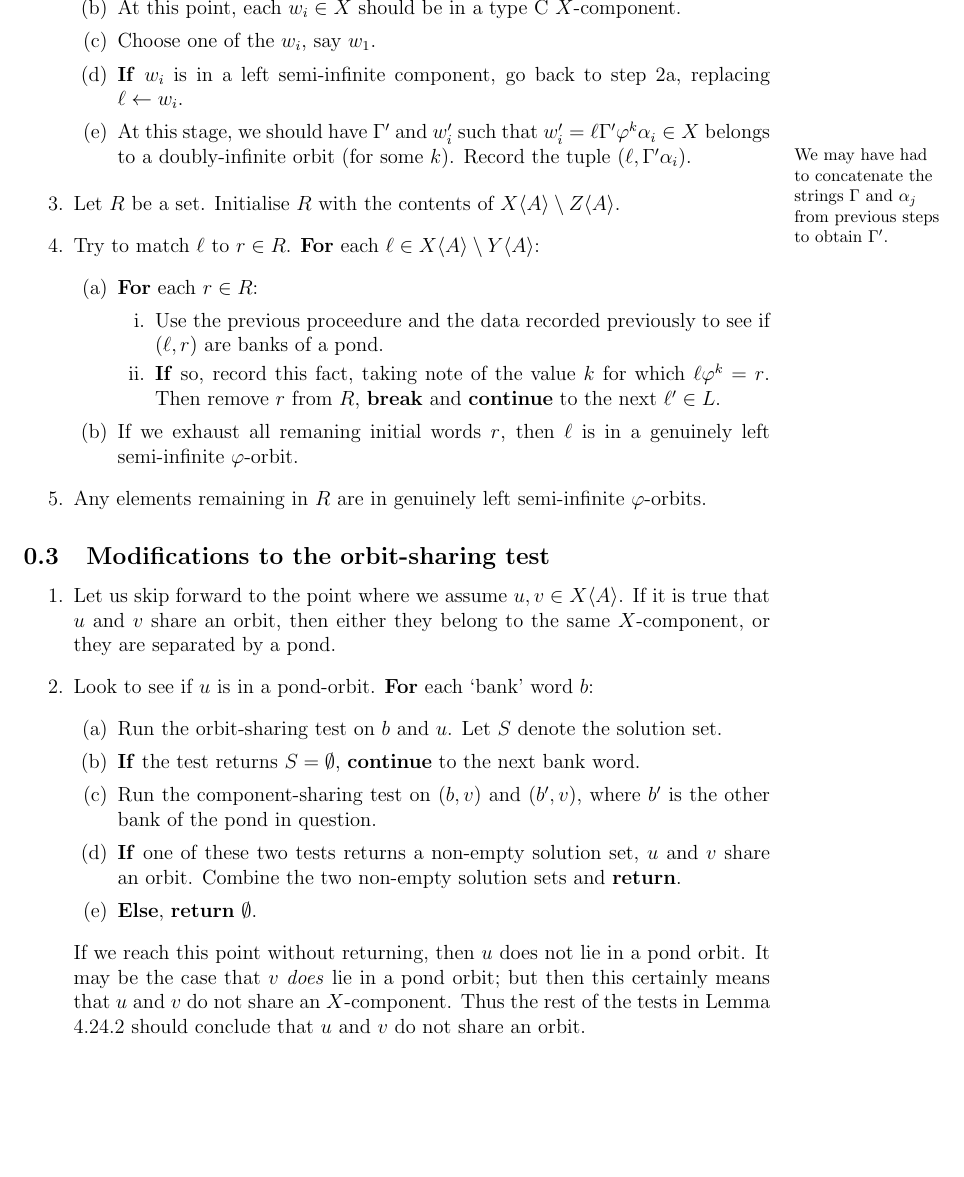
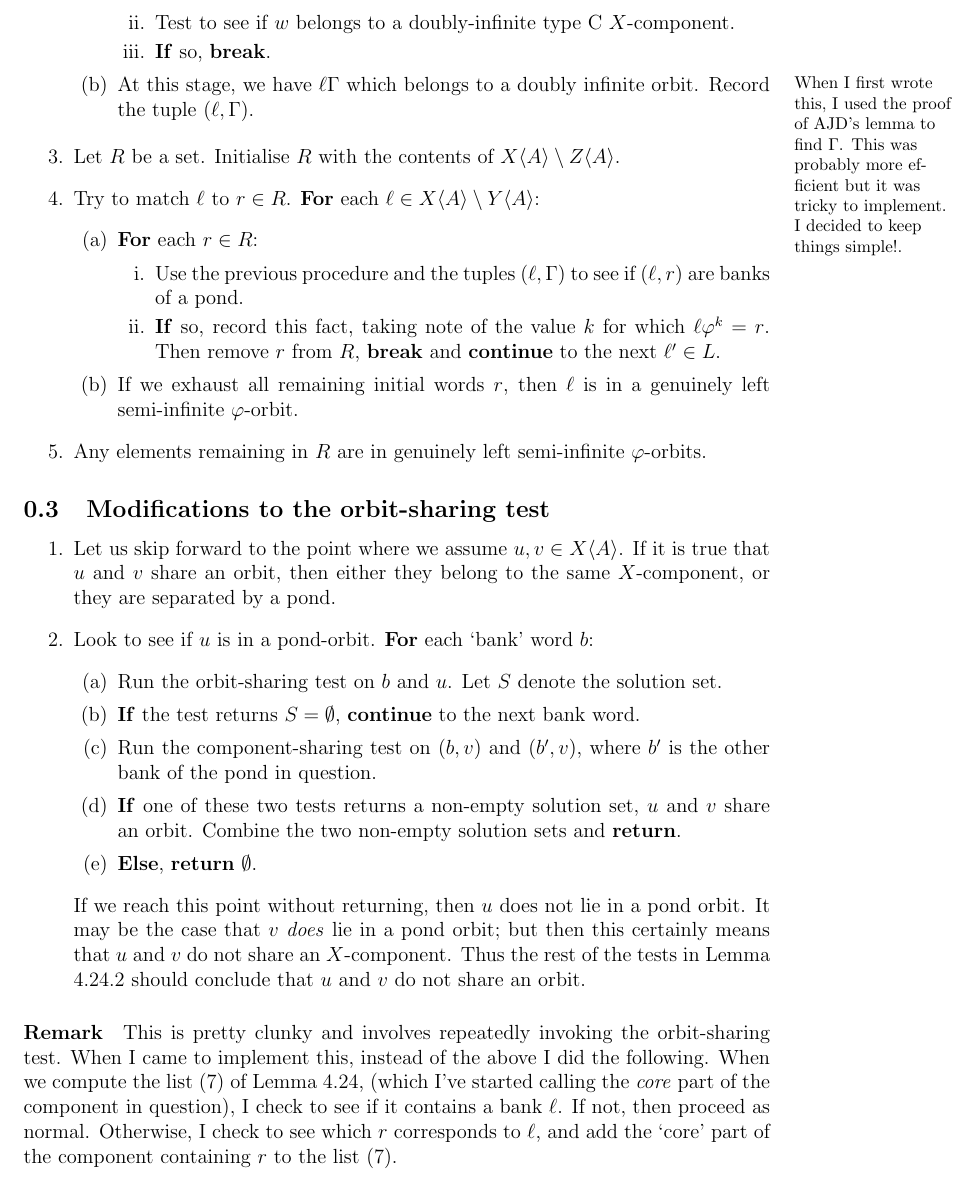
Before and after one commit to DMRobertson/thompsons_v, a LaTeX document (theory/Dealing with ponds.tex): part of page 2 of 2, cut at the place of the change, the shorter picture padded with empty space. Compiled offline with pdfLaTeX.

Commit message:
Updated theory to match implementation

```diff
--- a/theory/Dealing with ponds.tex
+++ b/theory/Dealing with ponds.tex
@@ -71,2 +72,4 @@ Now we outline a procedure to test if $(\ell, r)$ are banks of a pond.
 			\begin{enumerate}
 				\item Compute $w = \ell\Gamma \phi$.
+				\item Test to see if $w$ belongs to a doubly-infinite type C $X$-component.
+				\item \alert{If} so, \alert{break}.
@@ -75,10 +76,6 @@ Now we outline a procedure to test if $(\ell, r)$ are banks of a pond.
 			\end{enumerate}
 
-		\item At this point, each $w_i \in X$ should be in a type C $X$-component.
-		\item Choose one of the $w_i$, say $w_1$.
-		\item \alert{If} $w_i$ is in a left semi-infinite component, go back to step \ref{it:iterate_descendants}, replacing $\ell \from w_i$.
-
-		\item At this stage, we should have $\Gamma'$ and $w_i'$ such that $w_i' = \ell\Gamma'\phi^k\a i \in X$ belongs to a doubly-infinite orbit (for some $k$). \marginnote{We may have had to concatenate the strings $\Gamma$ and $\a j$ from previous steps to obtain $\Gamma'$.} Record the tuple $(\ell, \Gamma'\alpha_i)$.
+		\item At this stage, we have $\ell\Gamma$ which belongs to a doubly infinite orbit. \marginnote{When I first wrote this, I used the proof of AJD's lemma to find $\Gamma$. This was probably more efficient but it was tricky to implement. I decided to keep things simple!.} Record the tuple $(\ell, \Gamma)$.
 	\end{enumerate}
 
 \item Let $R$ be a set. Initialise $R$ with the contents of $X\ofA \setminus Z\ofA$.
@@ -87,10 +84,10 @@ Now we outline a procedure to test if $(\ell, r)$ are banks of a pond.
 	\begin{enumerate}
 	\item \alert{For} each $r \in R$:
 		\begin{enumerate}
-		\item Use the previous proceedure and the data recorded previously to see if $(\ell, r)$ are banks of a pond.
+		\item Use the previous procedure and the tuples $(\ell, \Gamma)$ to see if $(\ell, r)$ are banks of a pond.
 		\item \alert{If} so, record this fact, taking note of the value $k$ for which $\ell\phi^k = r$. Then remove $r$ from $R$, \alert{break} and \alert{continue} to the next $\ell' \in L$.
 		\end{enumerate}
-		\item If we exhaust all remaning initial words $r$, then $\ell$ is in a genuinely left semi-infinite $\phi$-orbit.
+		\item If we exhaust all remaining initial words $r$, then $\ell$ is in a genuinely left semi-infinite $\phi$-orbit.
 	\end{enumerate}
 	\item Any elements remaining in $R$ are in genuinely left semi-infinite $\phi$-orbits.
 \end{enumerate}
@@ -112,4 +109,6 @@ Now we outline a procedure to test if $(\ell, r)$ are banks of a pond.
 	If we reach this point without returning, then $u$ does not lie in a pond orbit. It may be the case that $v$ \emph{does} lie in a pond orbit; but then this certainly means that $u$ and $v$ do not share an $X$-component. Thus the rest of the tests in Lemma 4.24.2 should conclude that $u$ and $v$ do not share an orbit.
 \end{enumerate}
 
+\paragraph{Remark} This is pretty clunky and involves repeatedly invoking the orbit-sharing test. When I came to implement this, instead of the above I did the following. When we compute the list  $(7)$ of Lemma 4.24, (which I've started calling the \emph{core} part of the component in question), I check to see if it contains a bank $\ell$. If not, then proceed as normal. Otherwise, I check to see which $r$ corresponds to $\ell$, and add the `core' part of the component containing $r$ to the list $(7)$.
+
 \end{document}
```
Also changed, not shown: theory/Dealing with ponds.pdf (added), theory/Dealing with ponds.tex (5 more changed lines), 1 other file.
